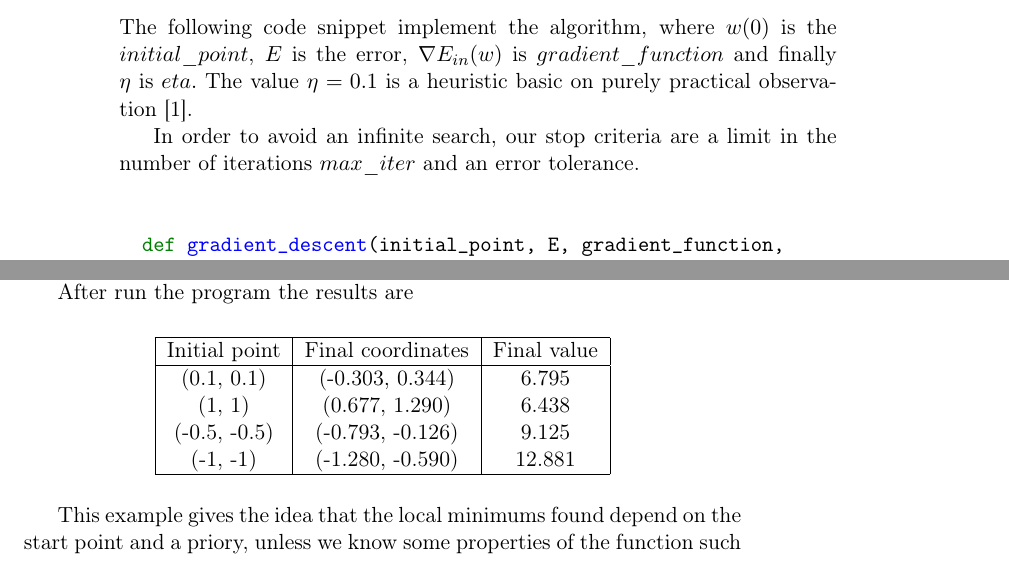
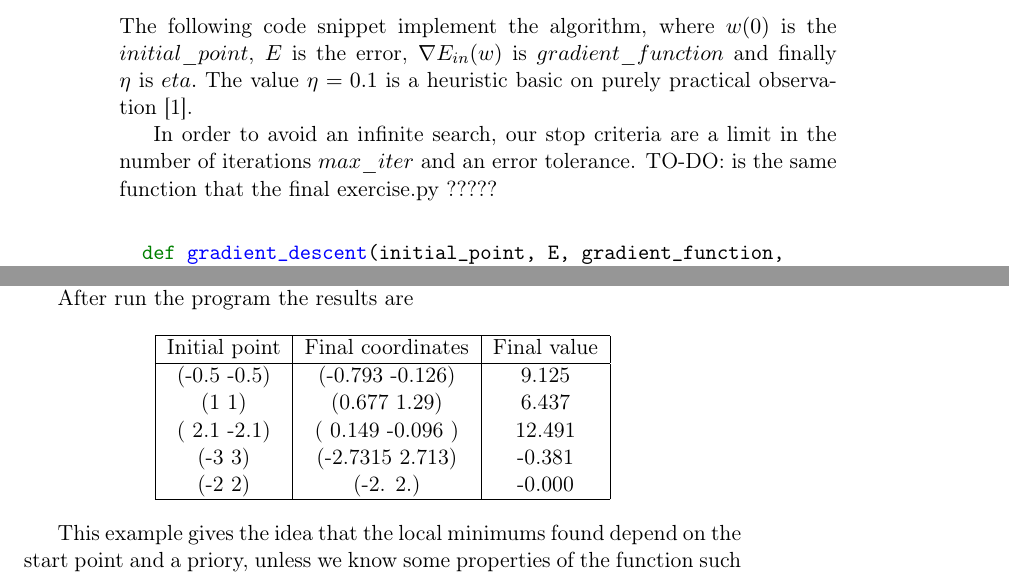
Before and after one commit to BlancaCC/aprendizaje-automatico, a LaTeX thesis (practica1/memory/main.tex, which reads practica1/memory/gradient_descent.tex): two parts of pages 6 and 13 of 15, joined at a grey line, cut so that both start at the same text. Compiled offline with pdfLaTeX.

Commit message:
Change initial points in exercise 3 close #14

```diff
--- a/practica1/memory/gradient_descent.tex
+++ b/practica1/memory/gradient_descent.tex
@@ -42,8 +42,8 @@ finally $\eta$ is $eta.$ The value $\eta = 0.1$ is a heuristic basic on purely p
 
 
 In order to avoid an infinite search, our stop criteria are a limit in the number of iterations $max\_iter$ and an error tolerance.
-
-\begin{minted}{python} TO-DO: is the same function that the final ?????
+TO-DO: is the same function that the final exercise.py ?????
+\begin{minted}{python}
 
   def gradient_descent(initial_point, E, gradient_function,
   eta, max_iter, target_error):
@@ -255,10 +255,13 @@ After run the program the  results are
     \hline
     Initial point  & Final coordinates & Final value  \\
     \hline
-    (0.1, 0.1) &  (-0.303,  0.344) &   6.795 \\
-    (1, 1)  & (0.677,  1.290) &   6.438 \\
-    (-0.5, -0.5) & (-0.793, -0.126) &   9.125 \\
-    (-1, -1) & (-1.280,  -0.590)  & 12.881 \\
+
+    (-0.5 -0.5) &  (-0.793 -0.126) &   9.125 \\
+(1 1) &  (0.677 1.29) &   6.437 \\
+( 2.1 -2.1) &  ( 0.149 -0.096 ) &   12.491 \\
+(-3  3) &  (-2.7315  2.713) &  -0.381 \\
+(-2  2) &  (-2.  2.) &  -0.000 \\
+
 
  \hline
 \end{tabular}
```
Also changed, not shown: practica1/code/exercise_1.py (+1 -1 lines).
